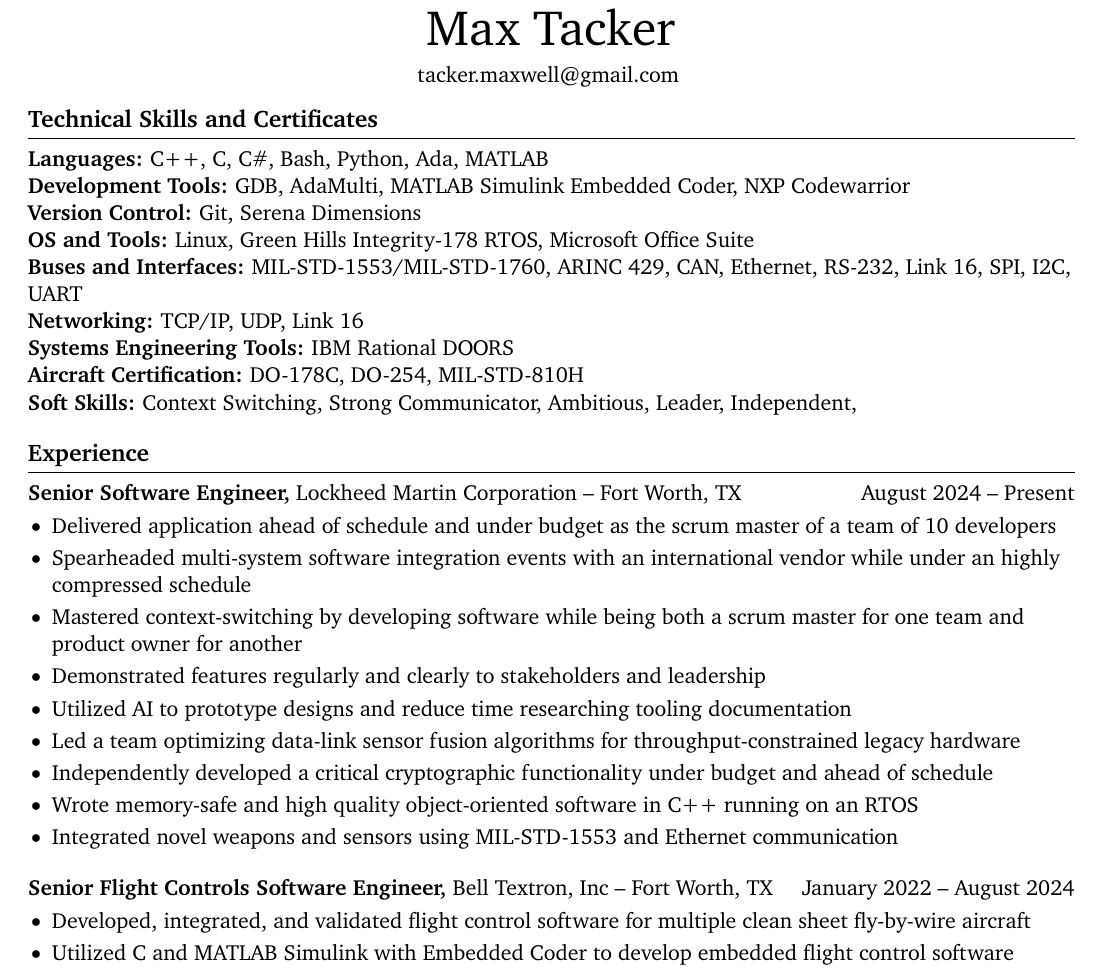
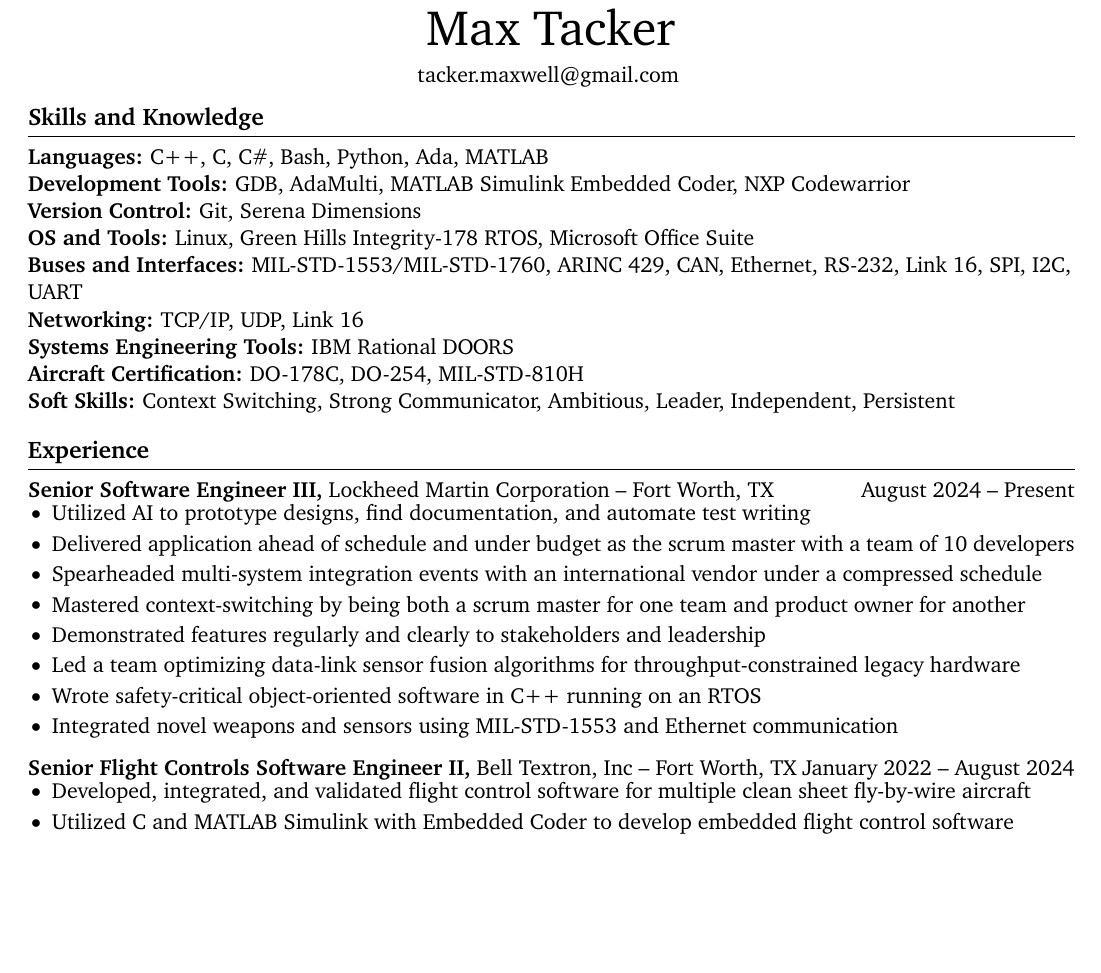
Before and after one commit to OsoGran/resume-tex, a LaTeX document (main.tex): part of page 1 of 2 before the commit and part of the page after it, cut so that both start at the same text, the shorter picture padded with empty space. Compiled offline with pdfLaTeX.

Commit message:
Updated LM Aero to cover all work up to 9/2026

```diff
--- a/main.tex
+++ b/main.tex
@@ -40,7 +40,7 @@
 \vspace{-10pt}
 
 % skills section
-\section*{Technical Skills and Certificates}
+\section*{Skills and Knowledge}
 \textbf{Languages:} C++, C, C\#, Bash, Python, Ada, MATLAB\\
 \textbf{Development Tools:} GDB, AdaMulti, MATLAB Simulink Embedded Coder, NXP Codewarrior\\
 \textbf{Version Control:} Git, Serena Dimensions\\
@@ -49,28 +49,27 @@
 \textbf{Networking:} TCP/IP, UDP, Link 16\\
 \textbf{Systems Engineering Tools:} IBM Rational DOORS\\
 \textbf{Aircraft Certification:} DO-178C, DO-254, MIL-STD-810H\\
-\textbf{Soft Skills:} Context Switching, Strong Communicator, Ambitious, Leader, Independent,\\
+\textbf{Soft Skills:} Context Switching, Strong Communicator, Ambitious, Leader, Independent, Persistent\\
 
 \vspace{-6.5pt}
 
 % experience section
 \section*{Experience}
-\textbf{Senior Software Engineer,} \href{https://www.lockheedmartin.com/}{Lockheed Martin Corporation} -- Fort Worth, TX \hfill August 2024 -- Present \\
+\textbf{Senior Software Engineer III,} \href{https://www.lockheedmartin.com/}{Lockheed Martin Corporation} -- Fort Worth, TX \hfill August 2024 -- Present \\
 \vspace{-9pt}
 \begin{itemize}
-  \item Delivered application ahead of schedule and under budget as the scrum master of a team of 10 developers
-  \item Spearheaded multi-system software integration events with an international vendor while under an highly compressed schedule
-  \item Mastered context-switching by developing software while being both a scrum master for one team and product owner for another
+  \item Utilized AI to prototype designs, find documentation, and automate test writing
+  \item Delivered application ahead of schedule and under budget as the scrum master with a team of 10 developers
+  \item Spearheaded multi-system integration events with an international vendor under a compressed schedule
+  \item Mastered context-switching by being both a scrum master for one team and product owner for another
   \item Demonstrated features regularly and clearly to stakeholders and leadership
-  \item Utilized AI to prototype designs and reduce time researching tooling documentation
   \item Led a team optimizing data-link sensor fusion algorithms for throughput-constrained legacy hardware
-  \item Independently developed a critical cryptographic functionality under budget and ahead of schedule
-  \item Wrote memory-safe and high quality object-oriented software in C++ running on an RTOS
+  \item Wrote safety-critical object-oriented software in C++ running on an RTOS
   \item Integrated novel weapons and sensors using MIL-STD-1553 and Ethernet communication
 
 \end{itemize}
 
-\textbf{Senior Flight Controls Software Engineer,} \href{https://www.bellflight.com/}{Bell Textron, Inc} -- Fort Worth, TX \hfill January 2022 -- August 2024 \\
+\textbf{Senior Flight Controls Software Engineer II,} \href{https://www.bellflight.com/}{Bell Textron, Inc} -- Fort Worth, TX \hfill January 2022 -- August 2024 \\
 \vspace{-9pt}
 \begin{itemize}
   \item Developed, integrated, and validated flight control software for multiple clean sheet fly-by-wire aircraft
```
Also changed, not shown: main.pdf.
